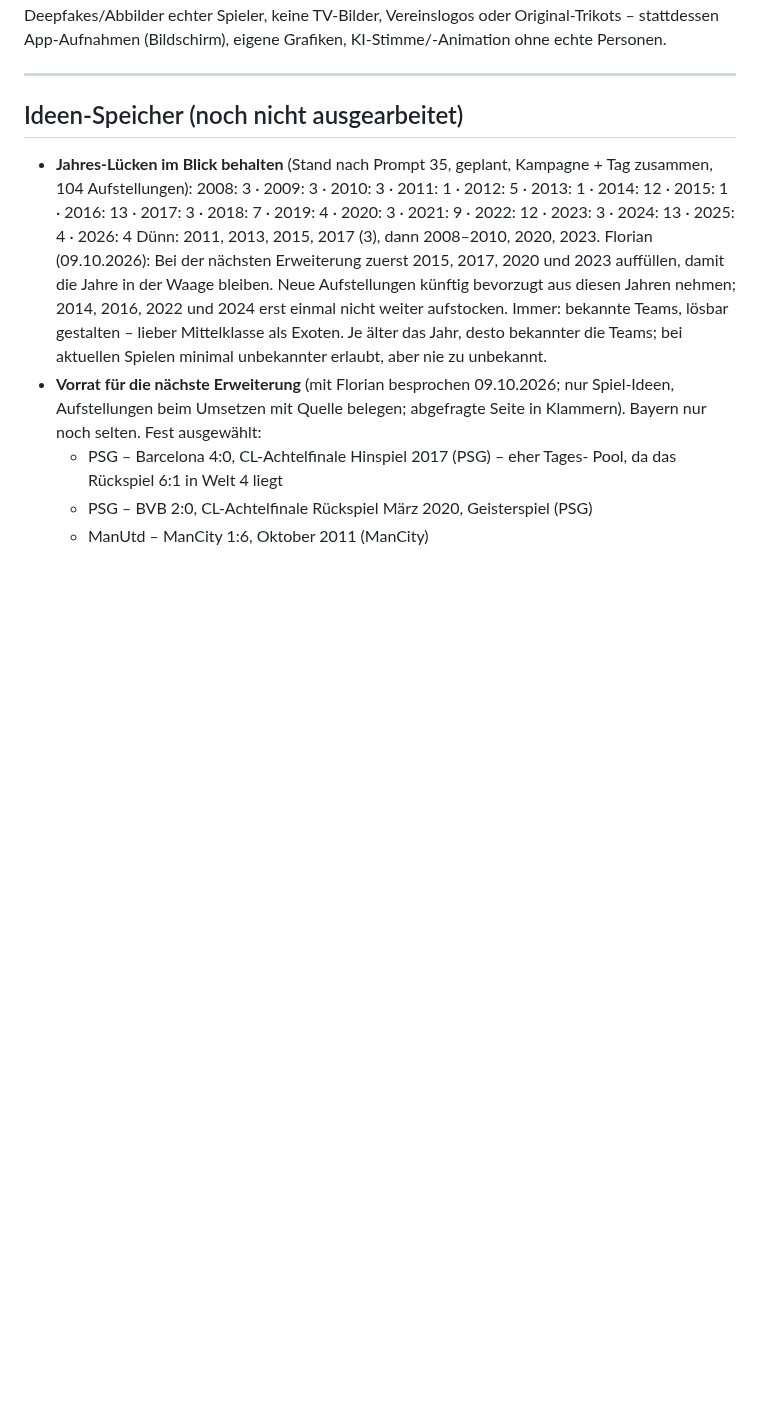
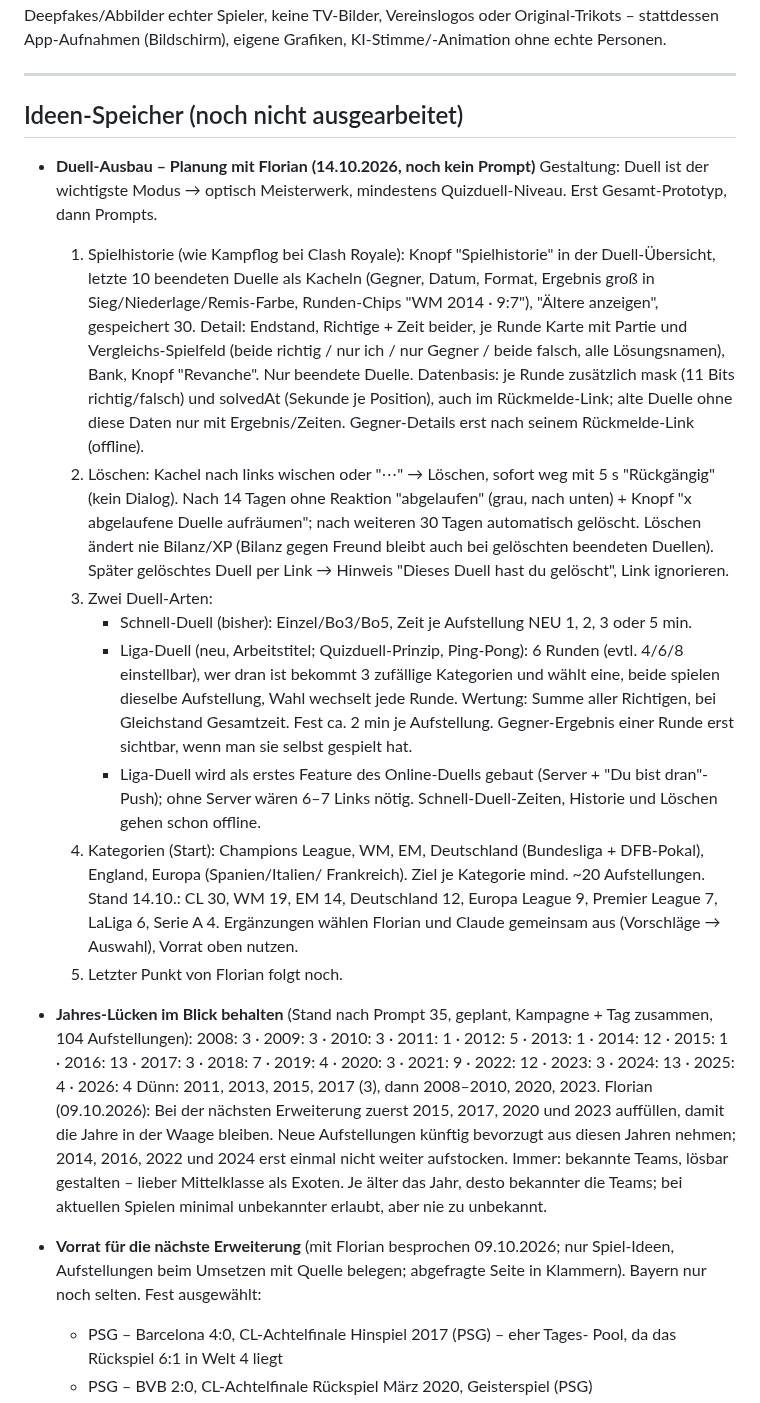
Before and after one commit to floriangiggs/Starting-XI, a Markdown page: prompts_naechste_schritte.md, the part around the change. Rendered like a GitHub page; blank space fills up the shorter version.

Commit message:
Ideen-Speicher: Duell-Ausbau-Planung (Historie, Loeschen, Schnell-/Liga-Duell, Kategorien)
Co-Authored-By: Claude Opus 5.5 <noreply@anthropic.com>
Claude-Session: https://claude.ai/code/session_01BD2NRrYwgkFvEW7Tg15nNQ

```diff
--- a/prompts_naechste_schritte.md
+++ b/prompts_naechste_schritte.md
@@ -2959,6 +2959,48 @@ TV-Bilder, Vereinslogos oder Original-Trikots – stattdessen App-Aufnahmen
 ---
 
 ## Ideen-Speicher (noch nicht ausgearbeitet)
+
+- **Duell-Ausbau – Planung mit Florian (14.10.2026, noch kein Prompt)**
+  Gestaltung: Duell ist der wichtigste Modus → optisch Meisterwerk,
+  mindestens Quizduell-Niveau. Erst Gesamt-Prototyp, dann Prompts.
+  1. Spielhistorie (wie Kampflog bei Clash Royale): Knopf "Spielhistorie"
+     in der Duell-Übersicht, letzte 10 beendeten Duelle als Kacheln
+     (Gegner, Datum, Format, Ergebnis groß in Sieg/Niederlage/Remis-Farbe,
+     Runden-Chips "WM 2014 · 9:7"), "Ältere anzeigen", gespeichert 30.
+     Detail: Endstand, Richtige + Zeit beider, je Runde Karte mit Partie
+     und Vergleichs-Spielfeld (beide richtig / nur ich / nur Gegner /
+     beide falsch, alle Lösungsnamen), Bank, Knopf "Revanche".
+     Nur beendete Duelle. Datenbasis: je Runde zusätzlich mask (11 Bits
+     richtig/falsch) und solvedAt (Sekunde je Position), auch im
+     Rückmelde-Link; alte Duelle ohne diese Daten nur mit Ergebnis/Zeiten.
+     Gegner-Details erst nach seinem Rückmelde-Link (offline).
+  2. Löschen: Kachel nach links wischen oder "⋯" → Löschen, sofort weg
+     mit 5 s "Rückgängig" (kein Dialog). Nach 14 Tagen ohne Reaktion
+     "abgelaufen" (grau, nach unten) + Knopf "x abgelaufene Duelle
+     aufräumen"; nach weiteren 30 Tagen automatisch gelöscht. Löschen
+     ändert nie Bilanz/XP (Bilanz gegen Freund bleibt auch bei gelöschten
+     beendeten Duellen). Später gelöschtes Duell per Link → Hinweis
+     "Dieses Duell hast du gelöscht", Link ignorieren.
+  3. Zwei Duell-Arten:
+     - Schnell-Duell (bisher): Einzel/Bo3/Bo5, Zeit je Aufstellung NEU
+       1, 2, 3 oder 5 min.
+     - Liga-Duell (neu, Arbeitstitel; Quizduell-Prinzip, Ping-Pong):
+       6 Runden (evtl. 4/6/8 einstellbar), wer dran ist bekommt 3
+       zufällige Kategorien und wählt eine, beide spielen dieselbe
+       Aufstellung, Wahl wechselt jede Runde. Wertung: Summe aller
+       Richtigen, bei Gleichstand Gesamtzeit. Fest ca. 2 min je
+       Aufstellung. Gegner-Ergebnis einer Runde erst sichtbar, wenn man
+       sie selbst gespielt hat.
+     - Liga-Duell wird als erstes Feature des Online-Duells gebaut
+       (Server + "Du bist dran"-Push); ohne Server wären 6–7 Links nötig.
+       Schnell-Duell-Zeiten, Historie und Löschen gehen schon offline.
+  4. Kategorien (Start): Champions League, WM, EM, Deutschland
+     (Bundesliga + DFB-Pokal), England, Europa (Spanien/Italien/
+     Frankreich). Ziel je Kategorie mind. ~20 Aufstellungen. Stand
+     14.10.: CL 30, WM 19, EM 14, Deutschland 12, Europa League 9,
+     Premier League 7, LaLiga 6, Serie A 4. Ergänzungen wählen Florian
+     und Claude gemeinsam aus (Vorschläge → Auswahl), Vorrat oben nutzen.
+  5. Letzter Punkt von Florian folgt noch.
 
 - **Jahres-Lücken im Blick behalten** (Stand nach Prompt 35, geplant,
   Kampagne + Tag zusammen, 104 Aufstellungen):
```
